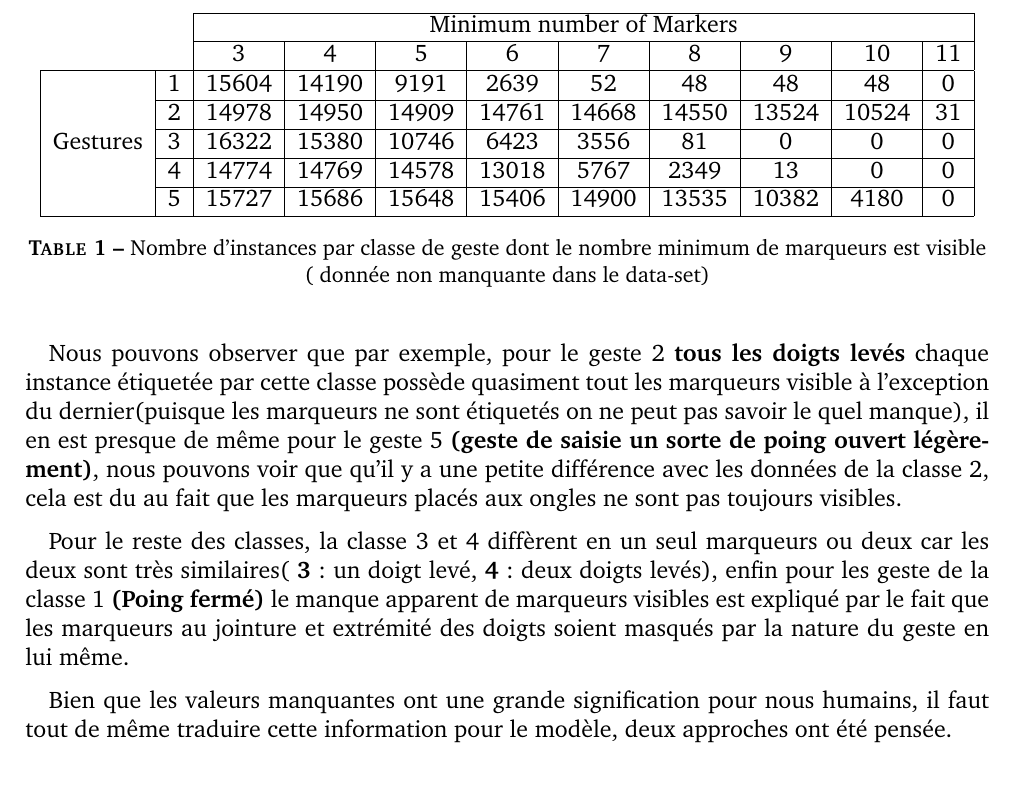
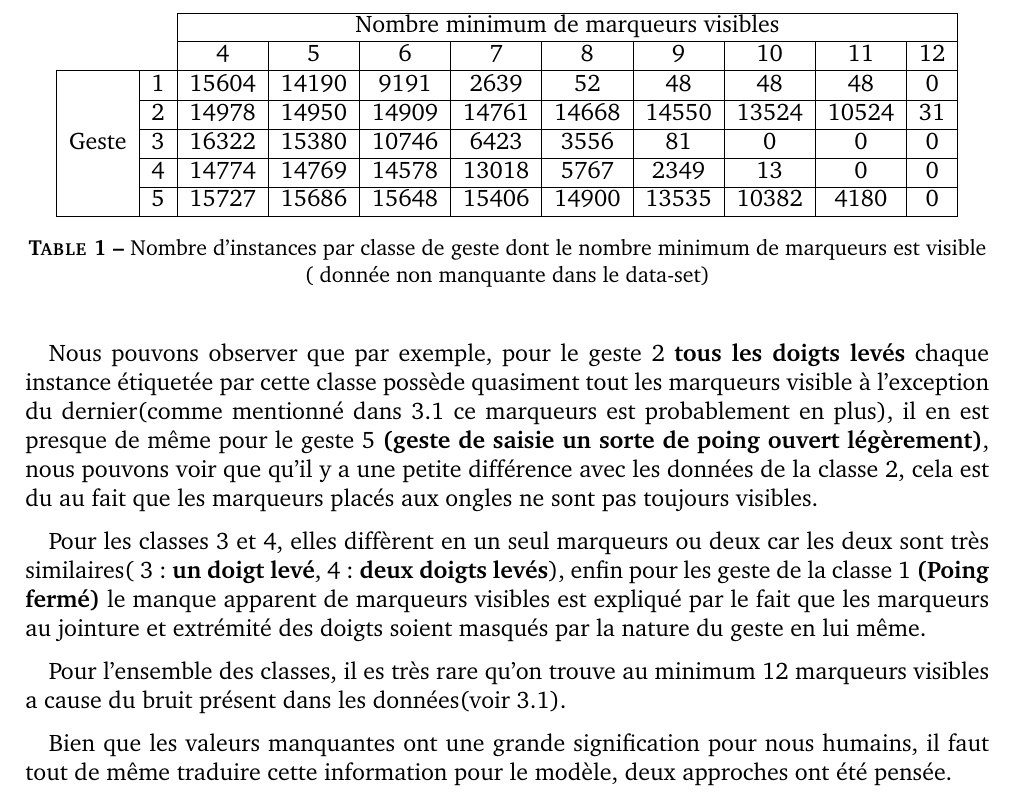
Before and after one commit to Wissben/HandPostureTranslator, a LaTeX document (Report/Report.tex, which reads Report/section3.tex): part of page 4 of 5, cut at the place of the change. Compiled offline with pdfLaTeX; a LaTeX package or settings file that is missing is left out.

Commit message:
adding report stuff

```diff
--- a/Report/section3.tex
+++ b/Report/section3.tex
@@ -32,9 +34,9 @@ Une étape primordiale avant de se lancer dans les essaies d'apprentissage est l
 	\centering
 	\begin{tabular}{cc|c|c|c|c|c|c|c|c|c|}
 		\cline{3-11}
-		&           & \multicolumn{9}{c|}{Minimum number of Markers}                     \\ \cline{3-11}
-		& \textbf{} & 3     & 4     & 5     & 6     & 7     & 8     & 9     & 10    & 11 \\ \hline
-		\multicolumn{1}{|c|}{\multirow{5}{*}{Gestures}} & 1         & 15604 & 14190 & 9191  & 2639  & 52    & 48    & 48    & 48    & 0  \\ \cline{2-11}
+		&           & \multicolumn{9}{c|}{Nombre minimum de marqueurs visibles}                     \\ \cline{3-11}
+		& \textbf{} & 4     & 5     & 6     & 7     & 8     & 9     & 10     & 11    & 12 \\ \hline
+		\multicolumn{1}{|c|}{\multirow{5}{*}{Geste}} & 1         & 15604 & 14190 & 9191  & 2639  & 52    & 48    & 48    & 48    & 0  \\ \cline{2-11}
 		\multicolumn{1}{|c|}{}                          & 2         & 14978 & 14950 & 14909 & 14761 & 14668 & 14550 & 13524 & 10524 & 31 \\ \cline{2-11}
 		\multicolumn{1}{|c|}{}                          & 3         & 16322 & 15380 & 10746 & 6423  & 3556  & 81    & 0     & 0     & 0  \\ \cline{2-11}
 		\multicolumn{1}{|c|}{}                          & 4         & 14774 & 14769 & 14578 & 13018 & 5767  & 2349  & 13    & 0     & 0  \\ \cline{2-11}
@@ -45,8 +47,9 @@ Une étape primordiale avant de se lancer dans les essaies d'apprentissage est l
 \end{table}
 \par
 Nous pouvons observer que par exemple, pour le geste 2 \textbf{tous les doigts levés} chaque instance étiquetée par cette classe possède quasiment
-tout les marqueurs visible à l'exception du dernier(puisque les marqueurs ne sont étiquetés on ne peut pas savoir le quel manque), il en est presque de même pour le geste 5 \textbf{(geste de saisie un sorte de poing ouvert légèrement)}, nous pouvons voir que qu'il y a une petite différence avec les données de la classe 2, cela est du au fait que les marqueurs placés aux ongles ne sont pas toujours visibles.\par
-Pour le reste des classes, la classe 3 et 4 diffèrent en un seul marqueurs ou deux car les deux sont très similaires( \textbf{3} : un doigt levé, \textbf{4} : deux doigts levés), enfin pour les geste de la classe 1 \textbf{(Poing fermé)} le manque apparent de marqueurs visibles est expliqué par le fait que les marqueurs au jointure et extrémité des doigts soient masqués par la nature du geste en lui même.\par
+tout les marqueurs visible à l'exception du dernier(comme mentionné dans \ref{additionnalMarker} ce marqueurs est probablement en plus), il en est presque de même pour le geste 5 \textbf{(geste de saisie un sorte de poing ouvert légèrement)}, nous pouvons voir que qu'il y a une petite différence avec les données de la classe 2, cela est du au fait que les marqueurs placés aux ongles ne sont pas toujours visibles.\par
+Pour les classes 3 et 4, elles diffèrent en un seul marqueurs ou deux car les deux sont très similaires( 3 : \textbf{un doigt levé}, 4 : \textbf{deux doigts levés}), enfin pour les geste de la classe 1 \textbf{(Poing fermé)} le manque apparent de marqueurs visibles est expliqué par le fait que les marqueurs au jointure et extrémité des doigts soient masqués par la nature du geste en lui même.\par
+Pour l'ensemble des classes, il es très rare qu'on trouve au minimum 12 marqueurs visibles a cause du bruit présent dans les données(voir \ref{additionnalMarker}).\par
 Bien que les valeurs manquantes ont une grande signification pour nous humains, il faut tout de même traduire cette information pour le modèle, deux approches ont été pensée.
 \subsubsection{Approche naïve}
 \paragraph{}
```
Also changed, not shown: Report/Report.pdf, Report/section3.tex (4 more changed lines).
